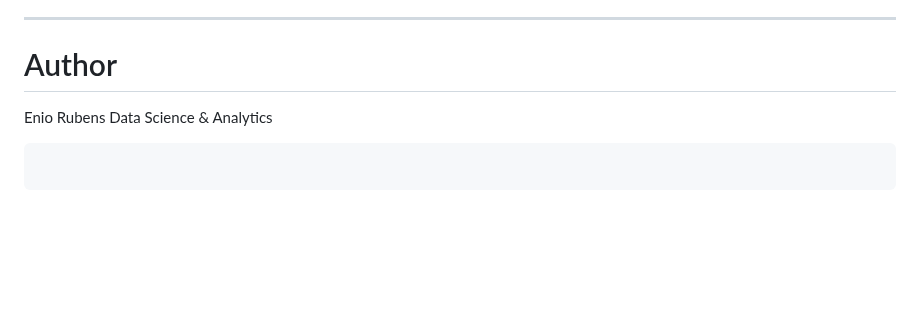
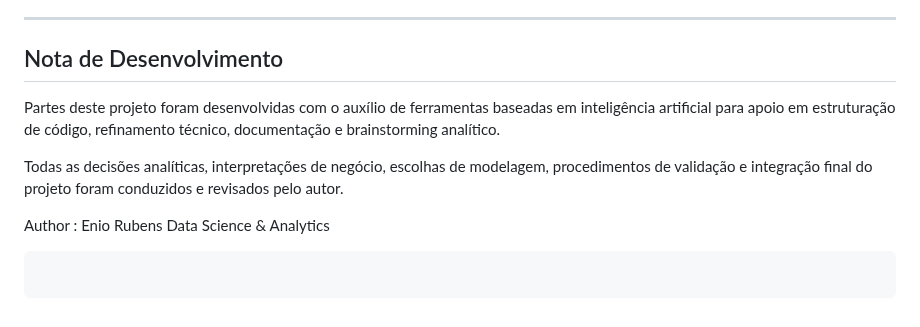
Before and after one commit to eniorubens/enioRubens_dataScienceProjects, a Markdown page: Customer_Segmentation_and_Next_Best_Action/README.md, the part around the change. GitHub-like rendering; blank space fills up the shorter version.

Commit message:
Update README with development note and author details
Added a development note regarding AI tools used in the project.

````diff
--- a/Customer_Segmentation_and_Next_Best_Action/README.md
+++ b/Customer_Segmentation_and_Next_Best_Action/README.md
@@ -259,9 +259,13 @@ Possible future evolutions include:
 
 ---
 
-# Author
+## Nota de Desenvolvimento
 
-Enio Rubens
+Partes deste projeto foram desenvolvidas com o auxílio de ferramentas baseadas em inteligência artificial para apoio em estruturação de código, refinamento técnico, documentação e brainstorming analítico.
+
+Todas as decisões analíticas, interpretações de negócio, escolhas de modelagem, procedimentos de validação e integração final do projeto foram conduzidos e revisados pelo autor.
+
+Author : Enio Rubens
 Data Science & Analytics
 
 ```
````
